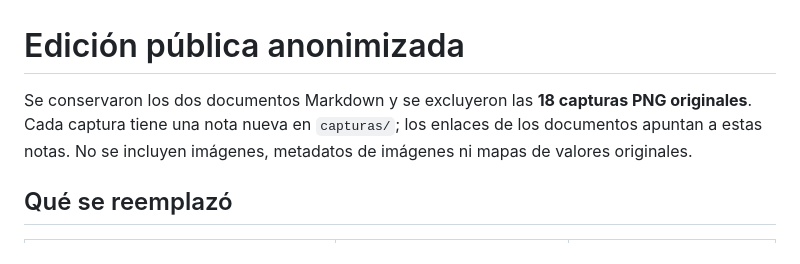
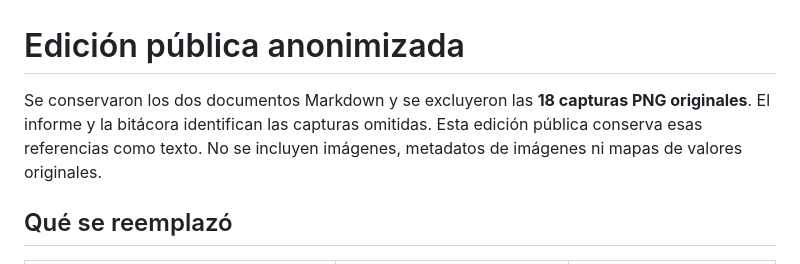
Before and after one commit to j40a63025-dot/aws-waf-juiceshop-lab, a Markdown page: SANITIZACION.md, the part around the change. GitHub-like rendering.

```diff
--- a/SANITIZACION.md
+++ b/SANITIZACION.md
@@ -1,6 +1,6 @@
 # Edición pública anonimizada
 
-Se conservaron los dos documentos Markdown y se excluyeron las **18 capturas PNG originales**. Cada captura tiene una nota nueva en `capturas/`; los enlaces de los documentos apuntan a estas notas. No se incluyen imágenes, metadatos de imágenes ni mapas de valores originales.
+Se conservaron los dos documentos Markdown y se excluyeron las **18 capturas PNG originales**. El informe y la bitácora identifican las capturas omitidas. Esta edición pública conserva esas referencias como texto. No se incluyen imágenes, metadatos de imágenes ni mapas de valores originales.
 
 ## Qué se reemplazó
 
```
Also changed, not shown: README.md (+22 -18 lines), notas.md (+16 -16 lines), resultados-waf.png (added), 1 other file.
